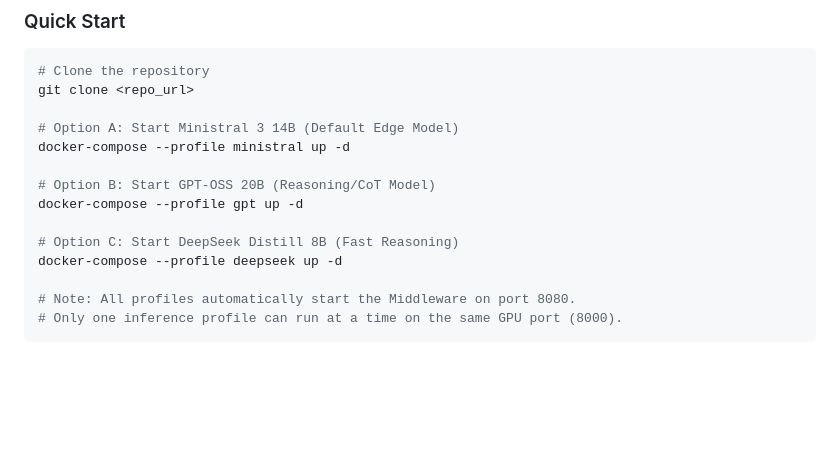
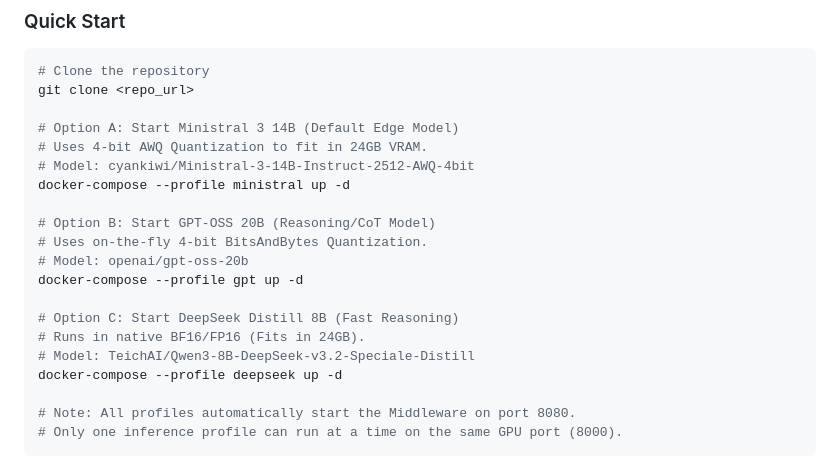
Before and after one commit to hector-oviedo/vllm-test, a Markdown page: README.md, the part around the change. Rendered like a GitHub page; blank space fills up the shorter version.

Commit message:
docs: clarify multi-model profiles and quantization strategies

```diff
--- a/README.md
+++ b/README.md
@@ -49,12 +49,18 @@ Some models (like Ministral 3) are gated and require a Hugging Face token.
 git clone <repo_url>
 
 # Option A: Start Ministral 3 14B (Default Edge Model)
+# Uses 4-bit AWQ Quantization to fit in 24GB VRAM.
+# Model: cyankiwi/Ministral-3-14B-Instruct-2512-AWQ-4bit
 docker-compose --profile ministral up -d
 
 # Option B: Start GPT-OSS 20B (Reasoning/CoT Model)
+# Uses on-the-fly 4-bit BitsAndBytes Quantization.
+# Model: openai/gpt-oss-20b
 docker-compose --profile gpt up -d
 
 # Option C: Start DeepSeek Distill 8B (Fast Reasoning)
+# Runs in native BF16/FP16 (Fits in 24GB).
+# Model: TeichAI/Qwen3-8B-DeepSeek-v3.2-Speciale-Distill
 docker-compose --profile deepseek up -d
 
 # Note: All profiles automatically start the Middleware on port 8080.
```
Also changed, not shown: GEMINI.MD (+4 -3 lines).
